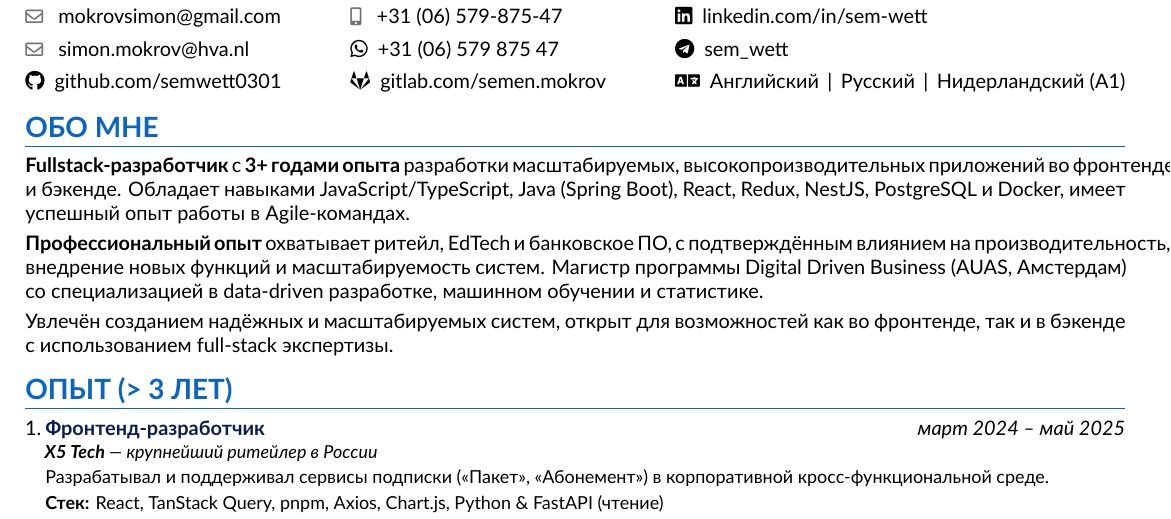
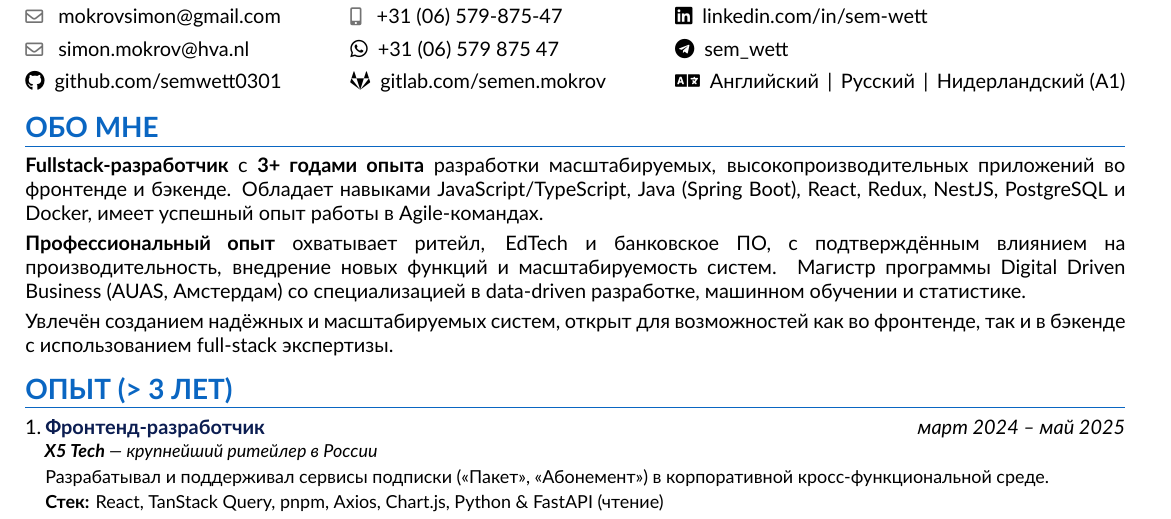
Before and after one commit to semwett0301/semwett0301, a LaTeX CV (Full-stack/full-stack-short-russian.tex): part of page 1 of 2, cut so that both start at the same text. Compiled offline with XeLaTeX.

Commit message:
fix: russian CV

```diff
--- a/Full-stack/full-stack-short-russian.tex
+++ b/Full-stack/full-stack-short-russian.tex
@@ -102,9 +102,11 @@
 \end{tabular*}
 
 \section{ОБО МНЕ}
+\begin{minipage}{1\linewidth}
 \textbf{Fullstack-разработчик} с \textbf{3+ годами опыта} разработки масштабируемых, высокопроизводительных приложений во фронтенде и бэкенде. Обладает навыками JavaScript/TypeScript, Java (Spring Boot), React, Redux, NestJS, PostgreSQL и Docker, имеет успешный опыт работы в Agile-командах. \\ [0.3em]
 \textbf{Профессиональный опыт} охватывает ритейл, EdTech и банковское ПО, с подтверждённым влиянием на производительность, внедрение новых функций и масштабируемость систем. Магистр программы Digital Driven Business (AUAS, Амстердам) со специализацией в data-driven разработке, машинном обучении и статистике. \\ [0.3em]
 Увлечён созданием надёжных и масштабируемых систем, открыт для возможностей как во фронтенде, так и в бэкенде с использованием full-stack экспертизы.
+\end{minipage}
 
 \section{ОПЫТ (> 3 ЛЕТ)}
 
```
Also changed, not shown: Full-stack/Mokrov_Simon_Fullstack_Russian_CV.pdf.
